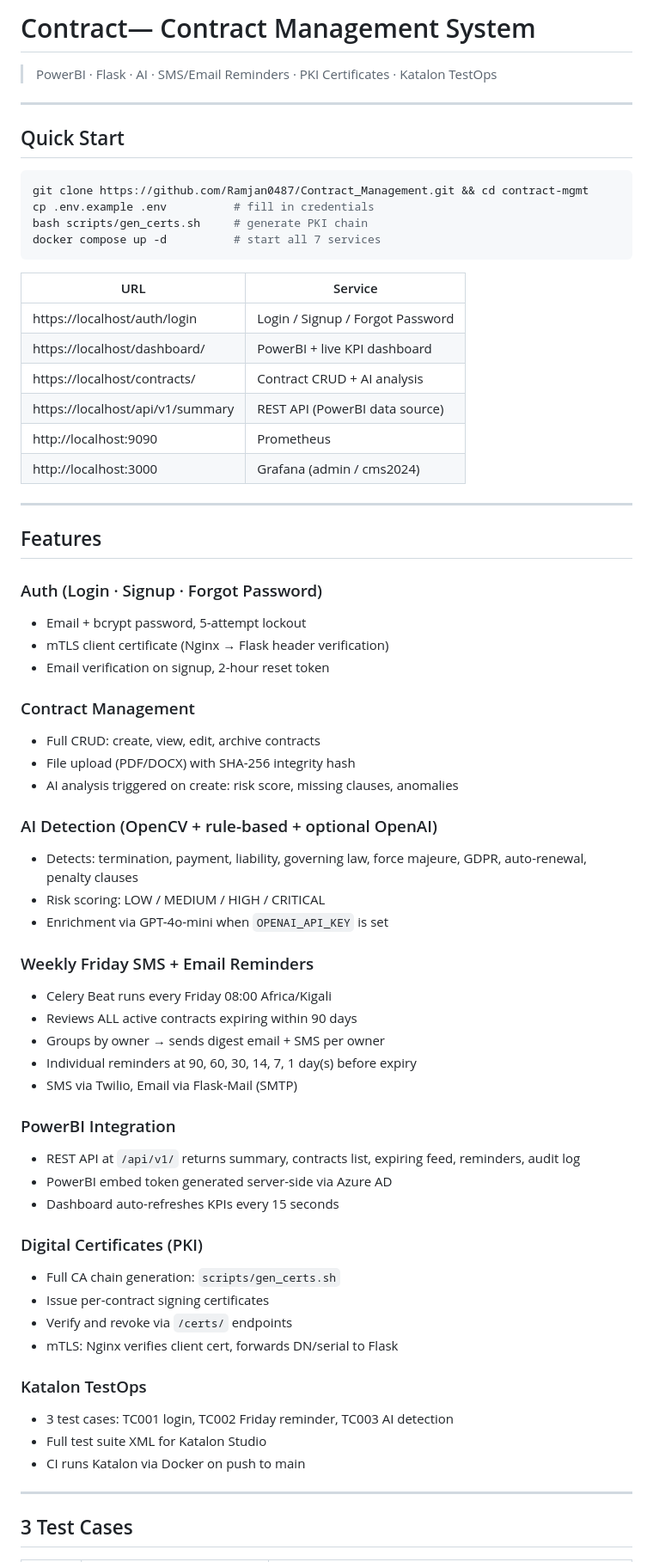
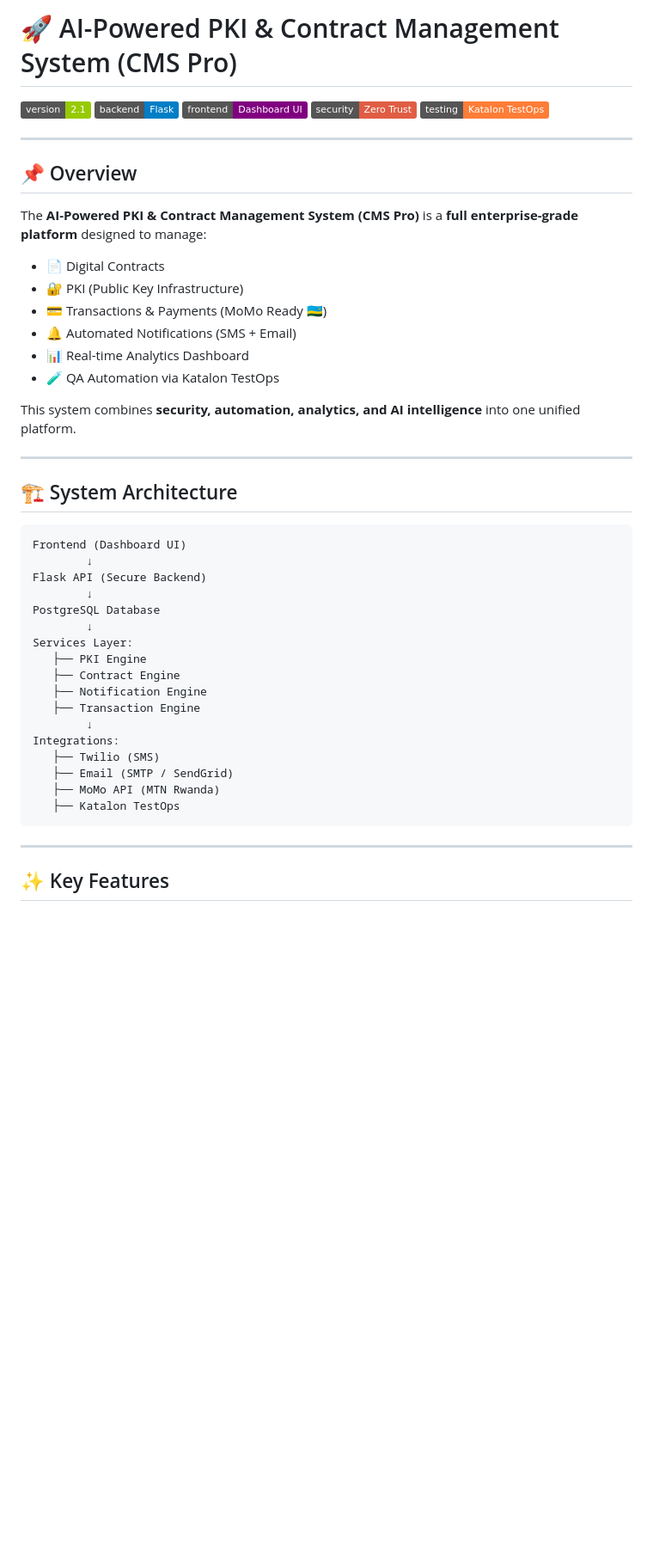
Before and after one commit to Ramjan0487/PowerBI, a Markdown page: README.md, the part around one of its changes. Shown at 86% size. GitHub-like rendering; badges without logos; blank space fills up the shorter version.

````diff
--- a/README.md
+++ b/README.md
@@ -1,70 +1,51 @@
-# Contract— Contract Management System
+# 🚀 AI-Powered PKI & Contract Management System (CMS Pro)
 
-> PowerBI · Flask · AI · SMS/Email Reminders · PKI Certificates · Katalon TestOps
+![Version](https://img.shields.io/badge/version-2.1-green)
+![Backend](https://img.shields.io/badge/backend-Flask-blue)
+![Frontend](https://img.shields.io/badge/frontend-Dashboard_UI-purple)
+![Security](https://img.shields.io/badge/security-Zero_Trust-red)
+![Testing](https://img.shields.io/badge/testing-Katalon_TestOps-orange)
 
 ---
 
-## Quick Start
+## 📌 Overview
 
-```bash
-git clone https://github.com/Ramjan0487/Contract_Management.git && cd contract-mgmt
-cp .env.example .env          # fill in credentials
-bash scripts/gen_certs.sh     # generate PKI chain
-docker compose up -d          # start all 7 services
-```
+The **AI-Powered PKI & Contract Management System (CMS Pro)** is a **full enterprise-grade platform** designed to manage:
 
-| URL | Service |
-|-----|---------|
-| https://localhost/auth/login | Login / Signup / Forgot Password |
-| https://localhost/dashboard/ | PowerBI + live KPI dashboard |
-| https://localhost/contracts/ | Contract CRUD + AI analysis |
-| https://localhost/api/v1/summary | REST API (PowerBI data source) |
-| http://localhost:9090 | Prometheus |
-| http://localhost:3000 | Grafana (admin / cms2024) |
+* 📄 Digital Contracts
+* 🔐 PKI (Public Key Infrastructure)
+* 💳 Transactions & Payments (MoMo Ready 🇷🇼)
+* 🔔 Automated Notifications (SMS + Email)
+* 📊 Real-time Analytics Dashboard
+* 🧪 QA Automation via Katalon TestOps
+
+This system combines **security, automation, analytics, and AI intelligence** into one unified platform.
 
 ---
 
-## Features
+## 🏗️ System Architecture
 
-### Auth (Login · Signup · Forgot Password)
-- Email + bcrypt password, 5-attempt lockout
-- mTLS client certificate (Nginx → Flask header verification)
-- Email verification on signup, 2-hour reset token
-
-### Contract Management
-- Full CRUD: create, view, edit, archive contracts
-- File upload (PDF/DOCX) with SHA-256 integrity hash
-- AI analysis triggered on create: risk score, missing clauses, anomalies
-
-### AI Detection (OpenCV + rule-based + optional OpenAI)
-- Detects: termination, payment, liability, governing law, force majeure, GDPR, auto-renewal, penalty clauses
-- Risk scoring: LOW / MEDIUM / HIGH / CRITICAL
-- Enrichment via GPT-4o-mini when `OPENAI_API_KEY` is set
-
-### Weekly Friday SMS + Email Reminders
-- Celery Beat runs every Friday 08:00 Africa/Kigali
-- Reviews ALL active contracts expiring within 90 days
-- Groups by owner → sends digest email + SMS per owner
-- Individual reminders at 90, 60, 30, 14, 7, 1 day(s) before expiry
-- SMS via Twilio, Email via Flask-Mail (SMTP)
-
-### PowerBI Integration
-- REST API at `/api/v1/` returns summary, contracts list, expiring feed, reminders, audit log
-- PowerBI embed token generated server-side via Azure AD
-- Dashboard auto-refreshes KPIs every 15 seconds
-
-### Digital Certificates (PKI)
-- Full CA chain generation: `scripts/gen_certs.sh`
-- Issue per-contract signing certificates
-- Verify and revoke via `/certs/` endpoints
-- mTLS: Nginx verifies client cert, forwards DN/serial to Flask
-
-### Katalon TestOps
-- 3 test cases: TC001 login, TC002 Friday reminder, TC003 AI detection
-- Full test suite XML for Katalon Studio
-- CI runs Katalon via Docker on push to main
+```text
+Frontend (Dashboard UI)
+        ↓
+Flask API (Secure Backend)
+        ↓
+PostgreSQL Database
+        ↓
+Services Layer:
+   ├── PKI Engine
+   ├── Contract Engine
+   ├── Notification Engine
+   ├── Transaction Engine
+        ↓
+Integrations:
+   ├── Twilio (SMS)
+   ├── Email (SMTP / SendGrid)
+   ├── MoMo API (MTN Rwanda)
+   ├── Katalon TestOps
+```
 
 ---
 
-## 3 Test Cases
+## ✨ Key Features
 
````
Also changed, not shown: other parts of README.md (+229 -42 lines).
